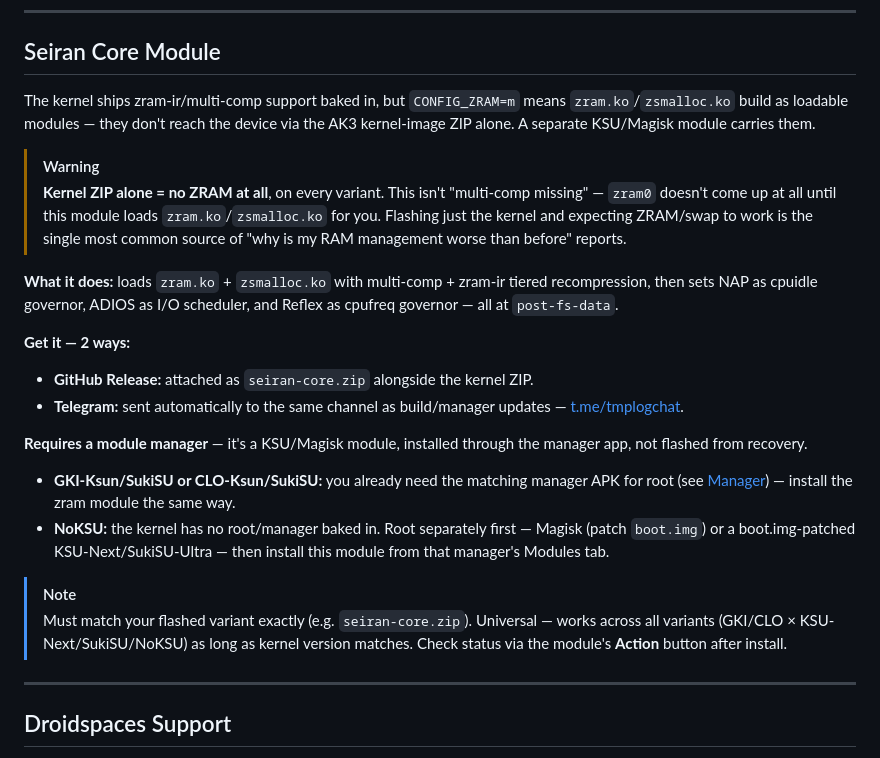
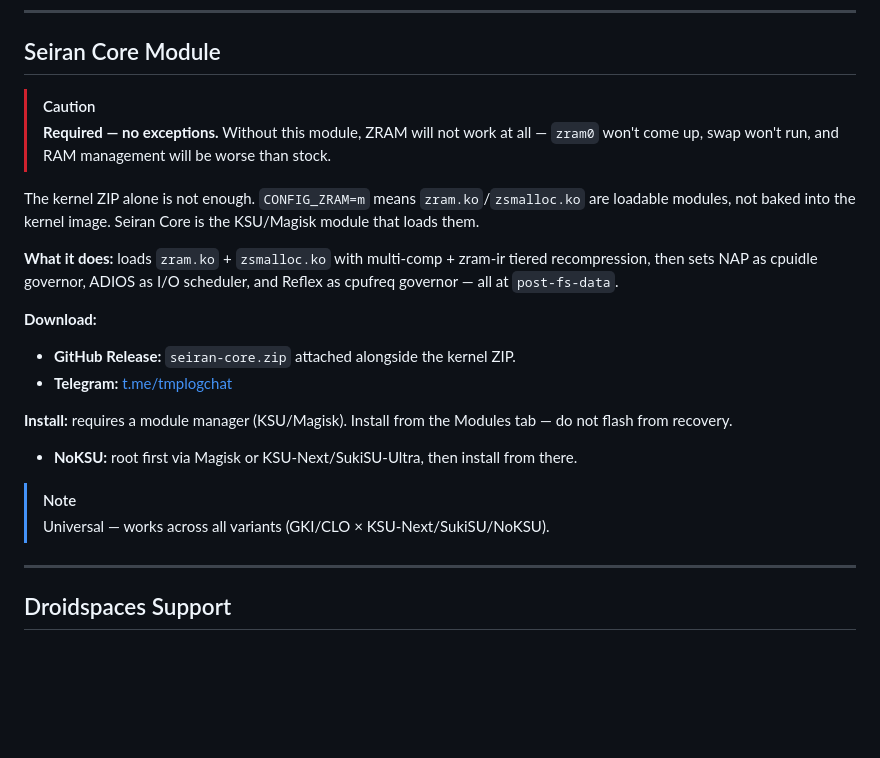
Before and after one commit to yurika-sudo/kernel_sapphire_SM6225, a Markdown page: docs/features.md, the part around one of its changes. Rendered like a GitHub page; blank space fills up the shorter version.

```diff
--- a/docs/features.md
+++ b/docs/features.md
@@ -38,23 +38,22 @@
 
 ## Seiran Core Module
 
-The kernel ships zram-ir/multi-comp support baked in, but `CONFIG_ZRAM=m` means `zram.ko`/`zsmalloc.ko` build as loadable modules — they don't reach the device via the AK3 kernel-image ZIP alone. A separate KSU/Magisk module carries them.
+> [!CAUTION]
+> **Required — no exceptions.** Without this module, ZRAM will not work at all — `zram0` won't come up, swap won't run, and RAM management will be worse than stock.
 
-> [!WARNING]
-> **Kernel ZIP alone = no ZRAM at all**, on every variant. This isn't "multi-comp missing" — `zram0` doesn't come up at all until this module loads `zram.ko`/`zsmalloc.ko` for you. Flashing just the kernel and expecting ZRAM/swap to work is the single most common source of "why is my RAM management worse than before" reports.
+The kernel ZIP alone is not enough. `CONFIG_ZRAM=m` means `zram.ko`/`zsmalloc.ko` are loadable modules, not baked into the kernel image. Seiran Core is the KSU/Magisk module that loads them.
 
 **What it does:** loads `zram.ko` + `zsmalloc.ko` with multi-comp + zram-ir tiered recompression, then sets NAP as cpuidle governor, ADIOS as I/O scheduler, and Reflex as cpufreq governor — all at `post-fs-data`.
 
-**Get it — 2 ways:**
-- **GitHub Release:** attached as `seiran-core.zip` alongside the kernel ZIP.
-- **Telegram:** sent automatically to the same channel as build/manager updates — [t.me/tmplogchat](https://t.me/tmplogchat).
+**Download:**
+- **GitHub Release:** `seiran-core.zip` attached alongside the kernel ZIP.
+- **Telegram:** [t.me/tmplogchat](https://t.me/tmplogchat)
 
-**Requires a module manager** — it's a KSU/Magisk module, installed through the manager app, not flashed from recovery.
-- **GKI-Ksun/SukiSU or CLO-Ksun/SukiSU:** you already need the matching manager APK for root (see [Manager](./installation.md#manager)) — install the zram module the same way.
-- **NoKSU:** the kernel has no root/manager baked in. Root separately first — Magisk (patch `boot.img`) or a boot.img-patched KSU-Next/SukiSU-Ultra — then install this module from that manager's Modules tab.
+**Install:** requires a module manager (KSU/Magisk). Install from the Modules tab — do not flash from recovery.
+- **NoKSU:** root first via Magisk or KSU-Next/SukiSU-Ultra, then install from there.
 
 > [!NOTE]
-> Must match your flashed variant exactly (e.g. `seiran-core.zip`). Universal — works across all variants (GKI/CLO × KSU-Next/SukiSU/NoKSU) as long as kernel version matches. Check status via the module's **Action** button after install.
+> Universal — works across all variants (GKI/CLO × KSU-Next/SukiSU/NoKSU).
 
 ---
 
```
Also changed, not shown: other parts of docs/features.md (+4 -41 lines).
